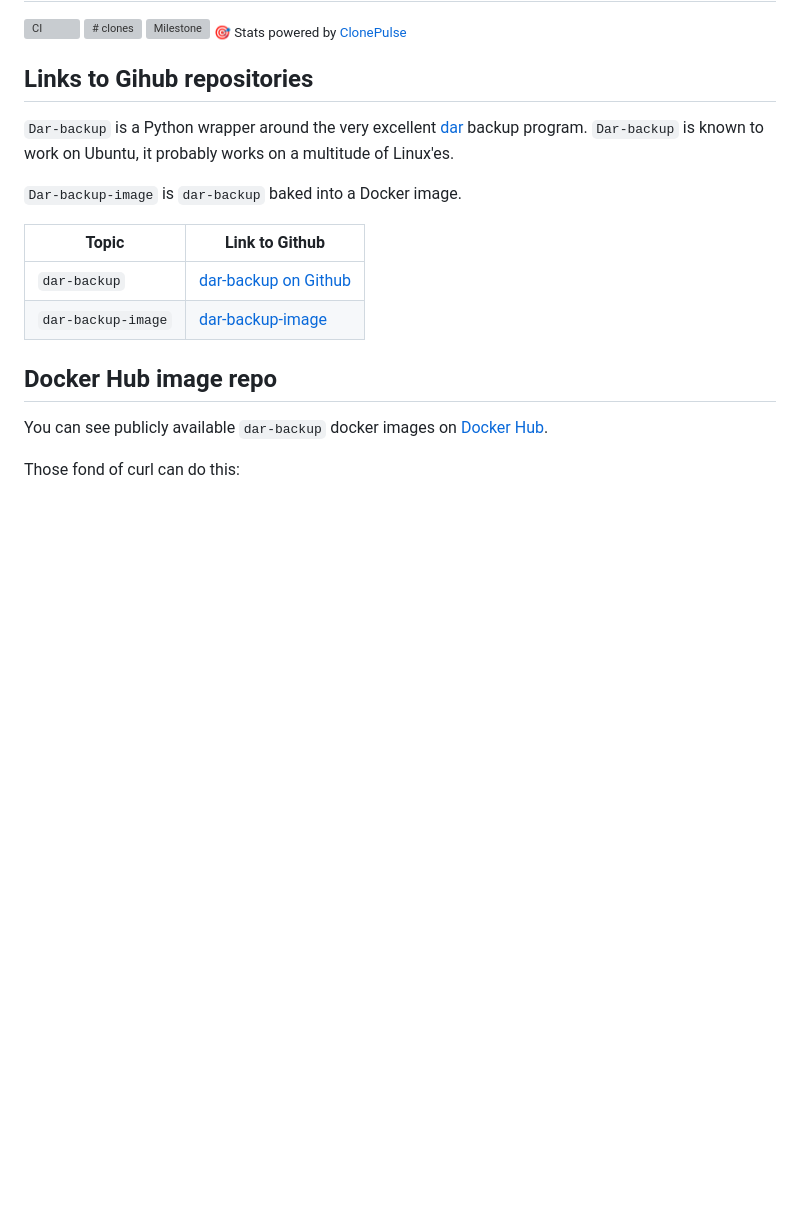
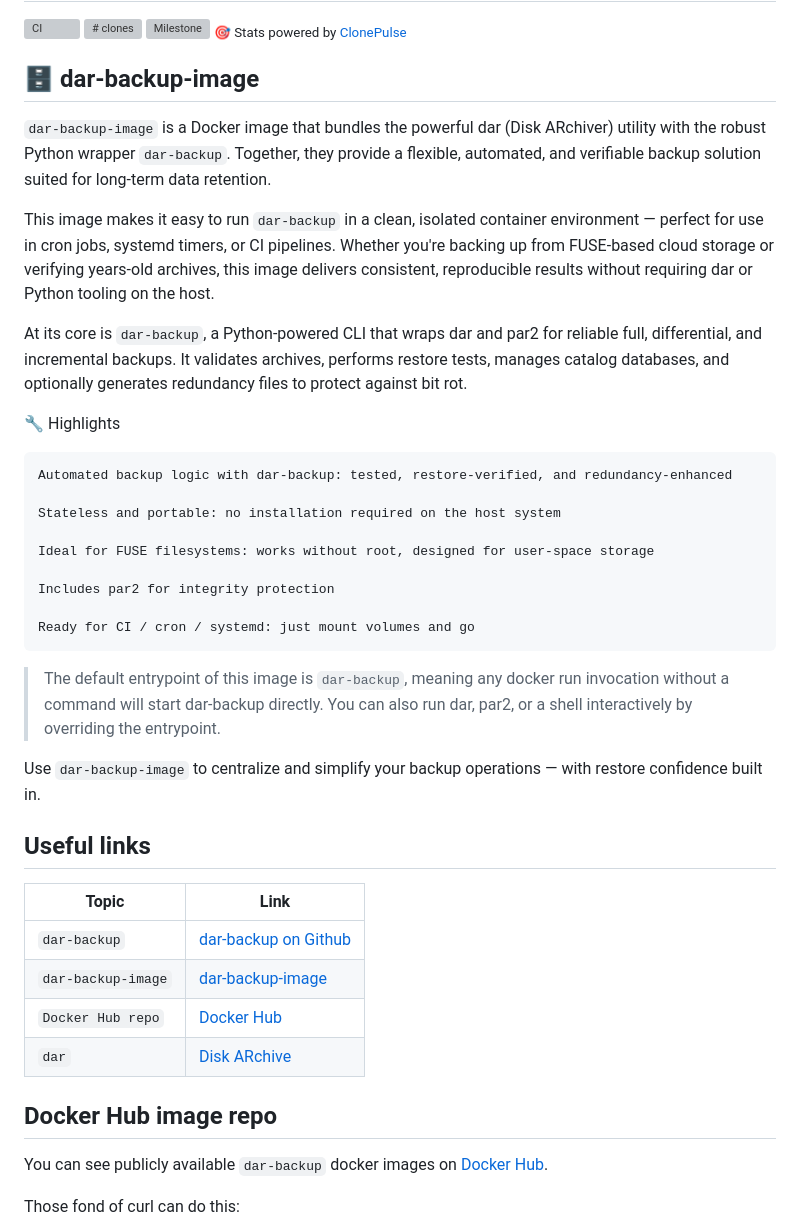
Before and after one commit to per2jensen/dar-backup-image, a Markdown page: README.md, the part around one of its changes. GitHub-like rendering; blank space fills up the shorter version; grey boxes are pictures that could not be loaded.

```diff
--- a/README.md
+++ b/README.md
@@ -4,16 +4,38 @@
 [![# clones](https://img.shields.io/endpoint?url=https://raw.githubusercontent.com/per2jensen/dar-backup-image/main/badges/badge_clones.json)](https://raw.githubusercontent.com/per2jensen/dar-backup-image/main/doc/weekly_clones.png)
 [![Milestone](https://img.shields.io/endpoint?url=https://raw.githubusercontent.com/per2jensen/dar-backup-image/main/badges/milestone_badge.json)](https://raw.githubusercontent.com/per2jensen/dar-backup-image/main/doc/weekly_clones.png)  <sub>🎯 Stats powered by [ClonePulse](https://github.com/per2jensen/clonepulse)</sub>
 
-## Links to Gihub repositories
+## 🗄️ dar-backup-image
 
-`Dar-backup` is a Python wrapper around the very excellent [dar](https://github.com/Edrusb/DAR) backup program. `Dar-backup` is known to work on Ubuntu, it probably works on a multitude of Linux'es.
+`dar-backup-image` is a Docker image that bundles the powerful dar (Disk ARchiver) utility with the robust Python wrapper `dar-backup`. Together, they provide a flexible, automated, and verifiable backup solution suited for long-term data retention.
 
-`Dar-backup-image` is `dar-backup` baked into a Docker image.
+This image makes it easy to run `dar-backup` in a clean, isolated container environment — perfect for use in cron jobs, systemd timers, or CI pipelines. Whether you're backing up from FUSE-based cloud storage or verifying years-old archives, this image delivers consistent, reproducible results without requiring dar or Python tooling on the host.
 
-| Topic              | Link to Github   |
-| -------------------| ---------------- |
+At its core is `dar-backup`, a Python-powered CLI that wraps dar and par2 for reliable full, differential, and incremental backups. It validates archives, performs restore tests, manages catalog databases, and optionally generates redundancy files to protect against bit rot.
+
+🔧 Highlights
+
+    Automated backup logic with dar-backup: tested, restore-verified, and redundancy-enhanced
+
+    Stateless and portable: no installation required on the host system
+
+    Ideal for FUSE filesystems: works without root, designed for user-space storage
+
+    Includes par2 for integrity protection
+
+    Ready for CI / cron / systemd: just mount volumes and go
+
+>The default entrypoint of this image is `dar-backup`, meaning any docker run invocation without a command will start dar-backup directly. You can also run dar, par2, or a shell interactively by overriding the entrypoint.
+
+Use `dar-backup-image` to centralize and simplify your backup operations — with restore confidence built in.
+
+## Useful links
+
+| Topic| Link   |
+| -----| ------ |
 | `dar-backup`       | [dar-backup on Github](https://github.com/per2jensen/dar-backup) |
 | `dar-backup-image` | [dar-backup-image](https://github.com/per2jensen/dar-backup-image)|
+| `Docker Hub repo`  | [Docker Hub](https://hub.docker.com/r/per2jensen/dar-backup/tags) |
+| `dar`              | [Disk ARchive](http://dar.linux.free.fr/)|
 
 ## Docker Hub image repo
 
```
Also changed, not shown: other parts of README.md (+77 -7 lines).
